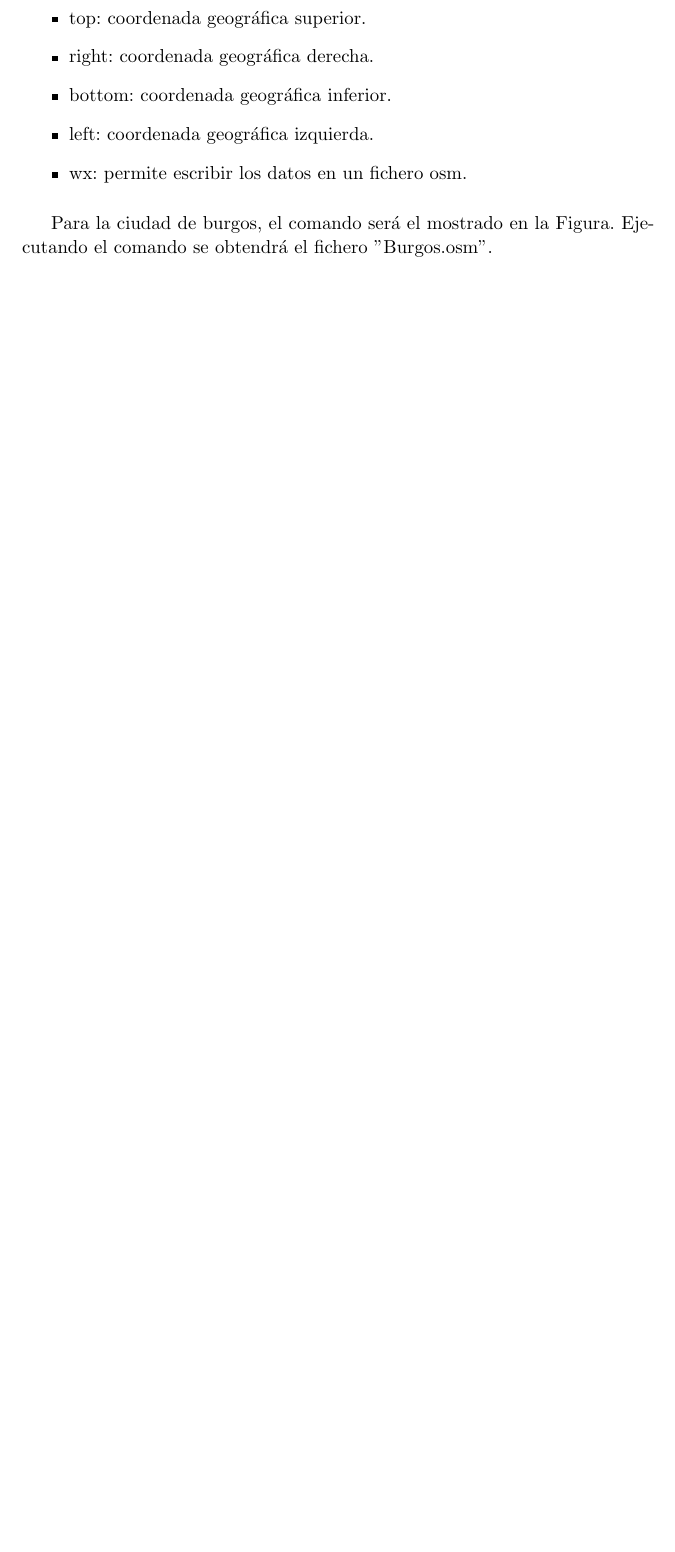
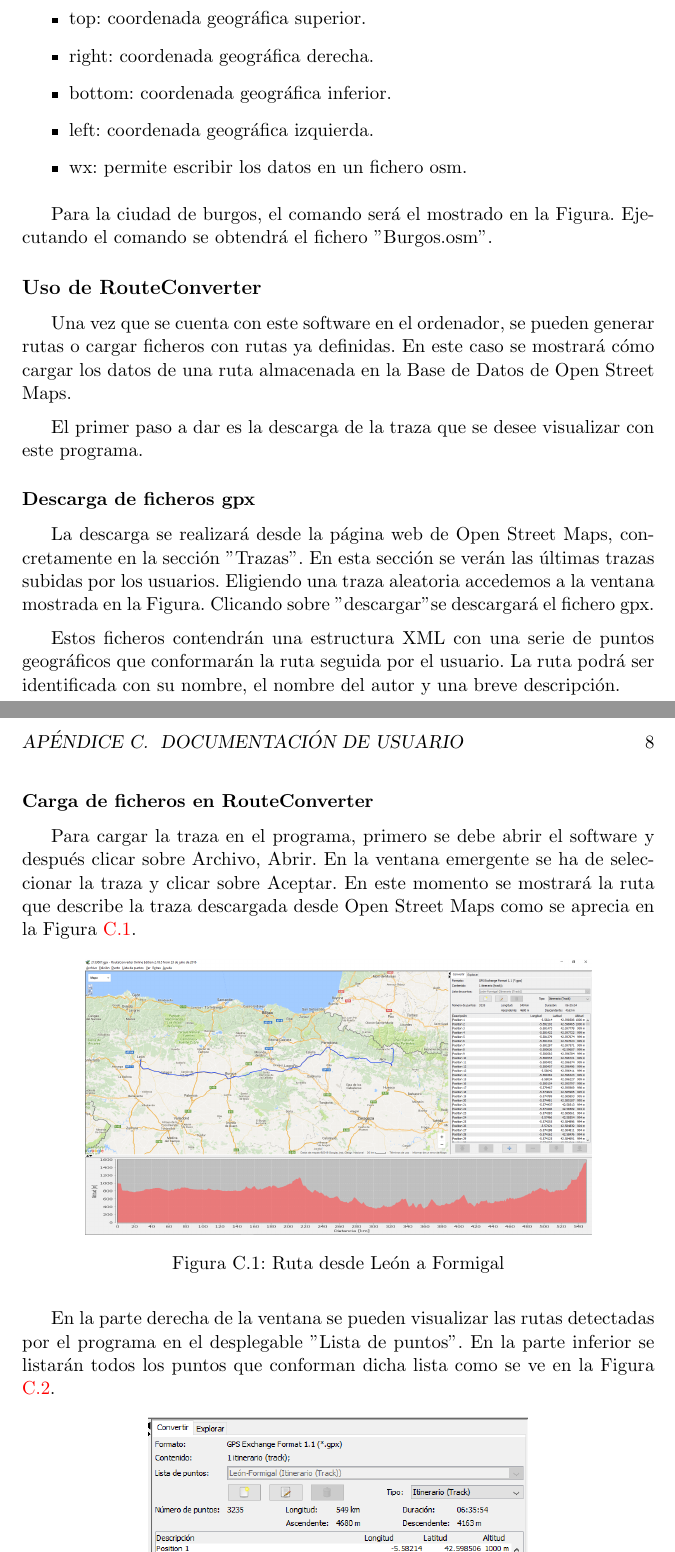
Before and after one commit to morenodelhoyo/tsemanticas, a LaTeX book (documentacion/anexos.tex, which reads documentacion/tex/E_Manual_usuario.tex): part of page 10 of 11 before the commit and two parts of pages 10 and 11 of 13 after it, the two joined at a grey line, cut so that both start at the same text, the shorter picture padded with empty space. Compiled offline with pdfLaTeX.

Commit message:
Documentación V3
Añadido RouteConverter

```diff
--- a/documentacion/tex/E_Manual_usuario.tex
+++ b/documentacion/tex/E_Manual_usuario.tex
@@ -53,3 +57,28 @@ El comando a teclear constará de lo siguiente:
 \end{itemize}
 
 Para la ciudad de burgos, el comando será el mostrado en la Figura. Ejecutando el comando se obtendrá el fichero "Burgos.osm".
+
+
+\subsection{Uso de RouteConverter}
+
+Una vez que se cuenta con este software en el ordenador, se pueden generar rutas o cargar ficheros con rutas ya definidas. En este caso se mostrará cómo cargar los datos de una ruta almacenada en la Base de Datos de Open Street Maps.
+
+El primer paso a dar es la descarga de la traza que se desee visualizar con este programa.
+
+\subsubsection{Descarga de ficheros gpx}
+La descarga se realizará desde la página web de Open Street Maps, concretamente en la sección "Trazas". En esta sección se verán las últimas trazas subidas por los usuarios. Eligiendo una traza aleatoria accedemos a la ventana mostrada en la  Figura. Clicando sobre "descargar" se descargará el fichero gpx.
+
+Estos ficheros contendrán una estructura XML con una serie de puntos geográficos que conformarán la ruta seguida por el usuario. La ruta podrá ser identificada con su nombre, el nombre del autor y una breve descripción.
+
+\subsubsection{Carga de ficheros en RouteConverter}
+
+Para cargar la traza en el programa, primero se debe abrir el software y después clicar sobre Archivo, Abrir. En la ventana emergente se ha de seleccionar la traza y clicar sobre Aceptar. En este momento se mostrará la ruta que describe la traza descargada desde Open Street Maps como se aprecia en la Figura \ref{rutaLeonFormigal}.
+
+\begin{figure}[h]
+  \centering
+    \includegraphics[width=0.8\textwidth]{../img/routeconverter/analisis_traza.png}
+  \caption{Ruta desde León a Formigal}
+  \label{rutaLeonFormigal}
+\end{figure}
+
+En la parte derecha de la ventana se pueden visualizar las rutas detectadas por el programa en el desplegable "Lista de puntos". En la parte inferior se listarán todos los puntos que conforman dicha lista como se ve en la Figura \ref{puntosGeograficos}.
```
Also changed, not shown: documentacion/tex/4_Tecnicas_y_herramientas.tex (+3 -0 lines), documentacion/anexos.pdf, documentacion/img/routeconverter/abrir_traza.png (added), documentacion/img/routeconverter/analisis_traza.png (added), documentacion/img/routeconverter/datos_traza.png (added), documentacion/img/routeconverter/descarga_1.png (added), documentacion/img/routeconverter/descarga_1_win.png (added), documentacion/img/routeconverter/descarga_2.png (added), documentacion/img/routeconverter/descarga_2_win.png (added), documentacion/img/routeconverter/descarga_3.png (added), documentacion/img/routeconverter/descarga_3_win.png (added), documentacion/img/routeconverter/descarga_4.png (added), documentacion/img/routeconverter/ejecución_1.png (added), documentacion/img/routeconverter/ejecución_1_win.png (added), 6 more files, 20 other files.
